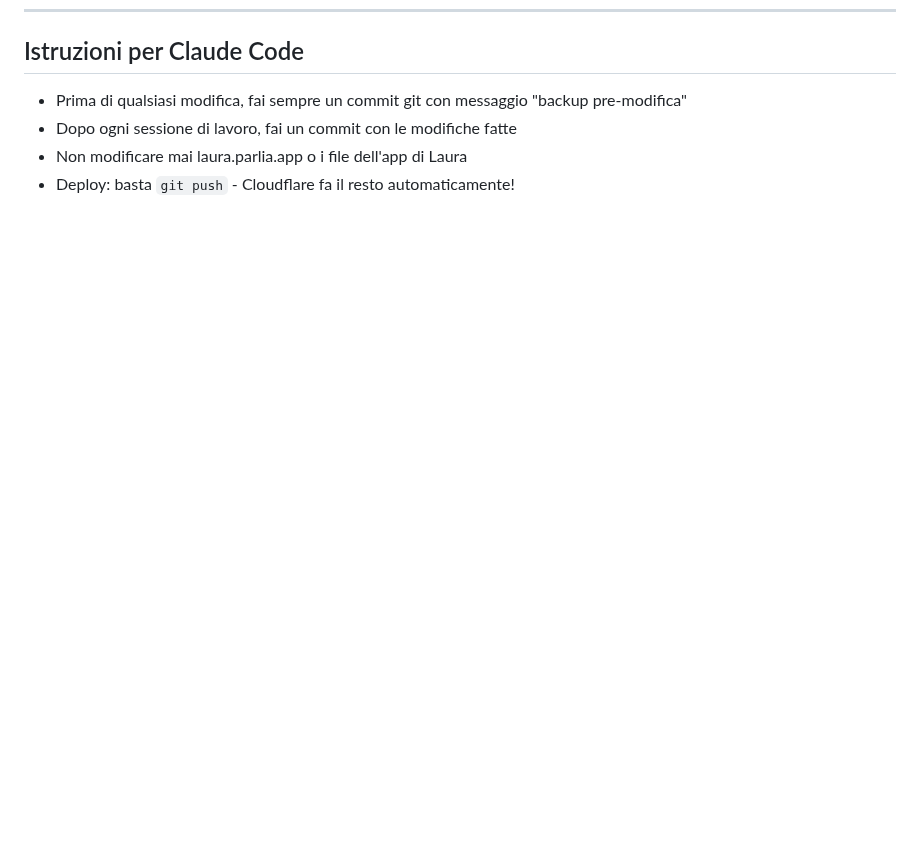
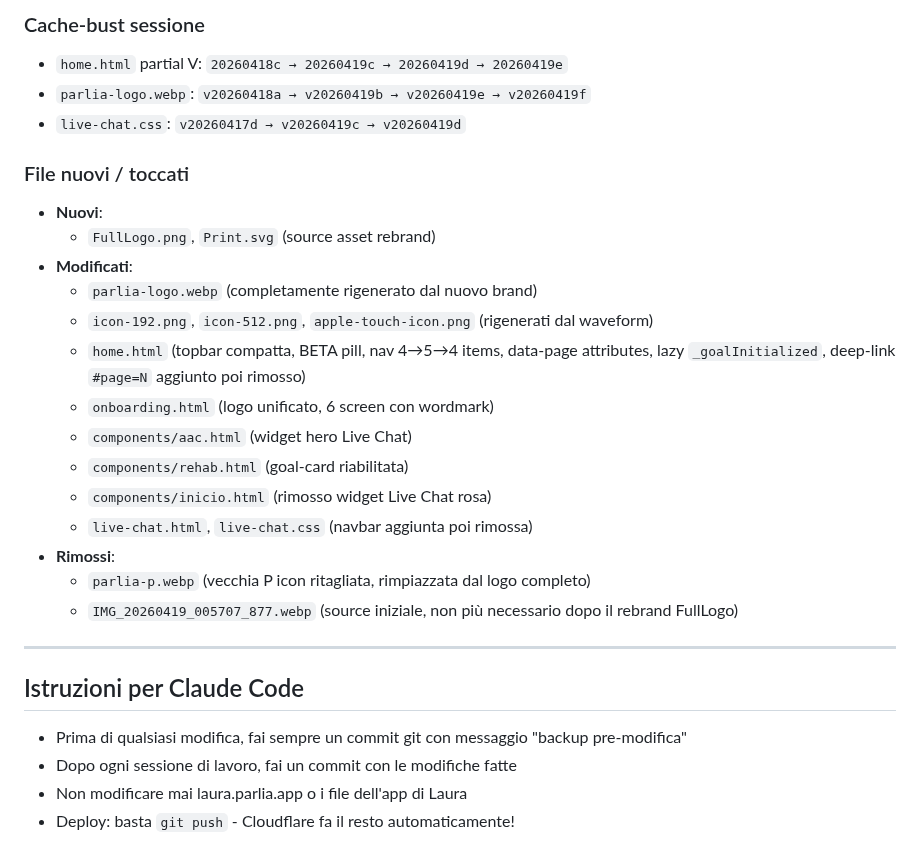
Before and after one commit to lookatyou5/parlia-app, a Markdown page: CONTEXT.md, the part around one of its changes. GitHub-like rendering; blank space fills up the shorter version.

Commit message:
docs(context): sessione 19 apr 2026 — rebrand logo + live chat widget AAC + goal lazy

```diff
--- a/CONTEXT.md
+++ b/CONTEXT.md
@@ -1363,3 +1412,26 @@ Dettagli implementativi:
+### Cache-bust sessione
+- `home.html` partial V: `20260418c → 20260419c → 20260419d → 20260419e`
+- `parlia-logo.webp`: `v20260418a → v20260419b → v20260419e → v20260419f`
+- `live-chat.css`: `v20260417d → v20260419c → v20260419d`
+
+### File nuovi / toccati
+- **Nuovi**:
+  - `FullLogo.png`, `Print.svg` (source asset rebrand)
+- **Modificati**:
+  - `parlia-logo.webp` (completamente rigenerato dal nuovo brand)
+  - `icon-192.png`, `icon-512.png`, `apple-touch-icon.png` (rigenerati dal waveform)
+  - `home.html` (topbar compatta, BETA pill, nav 4→5→4 items, data-page attributes, lazy `_goalInitialized`, deep-link `#page=N` aggiunto poi rimosso)
+  - `onboarding.html` (logo unificato, 6 screen con wordmark)
+  - `components/aac.html` (widget hero Live Chat)
+  - `components/rehab.html` (goal-card riabilitata)
+  - `components/inicio.html` (rimosso widget Live Chat rosa)
+  - `live-chat.html`, `live-chat.css` (navbar aggiunta poi rimossa)
+- **Rimossi**:
+  - `parlia-p.webp` (vecchia P icon ritagliata, rimpiazzata dal logo completo)
+  - `IMG_20260419_005707_877.webp` (source iniziale, non più necessario dopo il rebrand FullLogo)
+
+---
+
 ## Istruzioni per Claude Code
 - Prima di qualsiasi modifica, fai sempre un commit git con messaggio "backup pre-modifica"
 - Dopo ogni sessione di lavoro, fai un commit con le modifiche fatte
```
Also changed, not shown: other parts of CONTEXT.md (+49 -0 lines).
